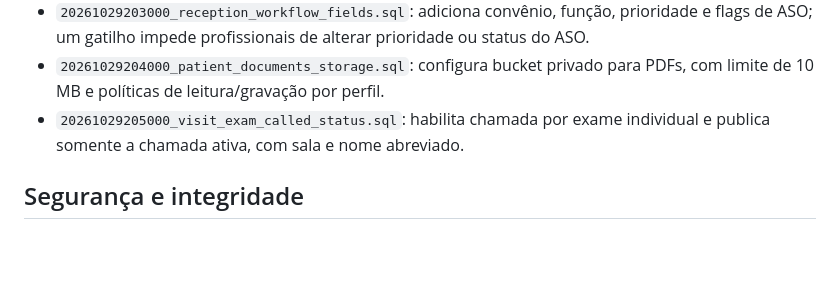
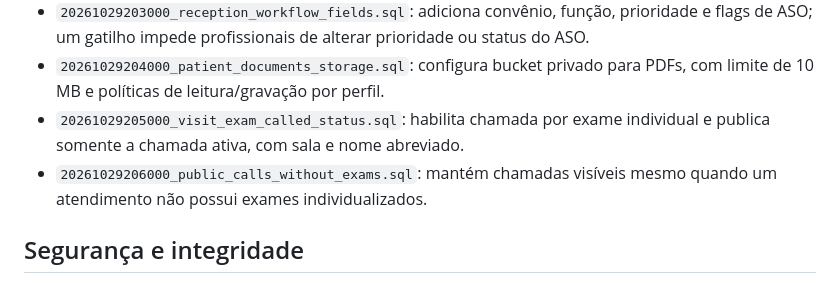
Before and after one commit to danielmarkpsn-pixel/FAVMED, a Markdown page: online/README.md, the part around the change. Drawn GitHub-style; blank space fills up the shorter version.

Commit message:
docs(favmed-online): documentar fallback do painel de chamadas

```diff
--- a/online/README.md
+++ b/online/README.md
@@ -38,6 +38,7 @@ O histórico remoto contém migrações antigas cujos SQLs iniciais não estão
 - `20261029203000_reception_workflow_fields.sql`: adiciona convênio, função, prioridade e flags de ASO; um gatilho impede profissionais de alterar prioridade ou status do ASO.
 - `20261029204000_patient_documents_storage.sql`: configura bucket privado para PDFs, com limite de 10 MB e políticas de leitura/gravação por perfil.
 - `20261029205000_visit_exam_called_status.sql`: habilita chamada por exame individual e publica somente a chamada ativa, com sala e nome abreviado.
+- `20261029206000_public_calls_without_exams.sql`: mantém chamadas visíveis mesmo quando um atendimento não possui exames individualizados.
 
 ## Segurança e integridade
 
```
